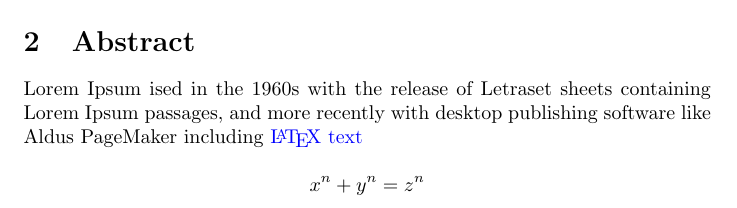
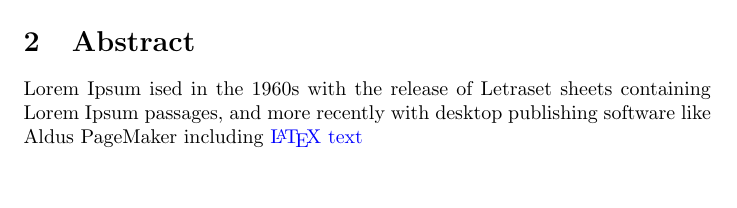
Before and after one commit to putteneersjoris/purple_architecture, a LaTeX document (main.tex): part of page 1 of 3, cut so that both start at the same text. Compiled offline with pdfLaTeX.

Commit message:
update latex doc

```diff
--- a/main.tex
+++ b/main.tex
@@ -32,7 +32,7 @@ it will instantly disappear and be replaced by something even more bizarre and i
 
 
 \section{Abstract}
-Lorem Ipsum ised in the 1960s with the release of Letraset sheets containing Lorem Ipsum passages, and more recently with desktop publishing software like Aldus PageMaker including {\color{blue}\LaTeX\ text} \\ \[ x^n + y^n = z^n \]
+Lorem Ipsum ised in the 1960s with the release of Letraset sheets containing Lorem Ipsum passages, and more recently with desktop publishing software like Aldus PageMaker including {\color{blue}\LaTeX\ text} \\
 
 \begin{figure}[H]
   \centering
```
Also changed, not shown: images/a.jpg (added), main.tex (5 more changed lines), 4 other files.
